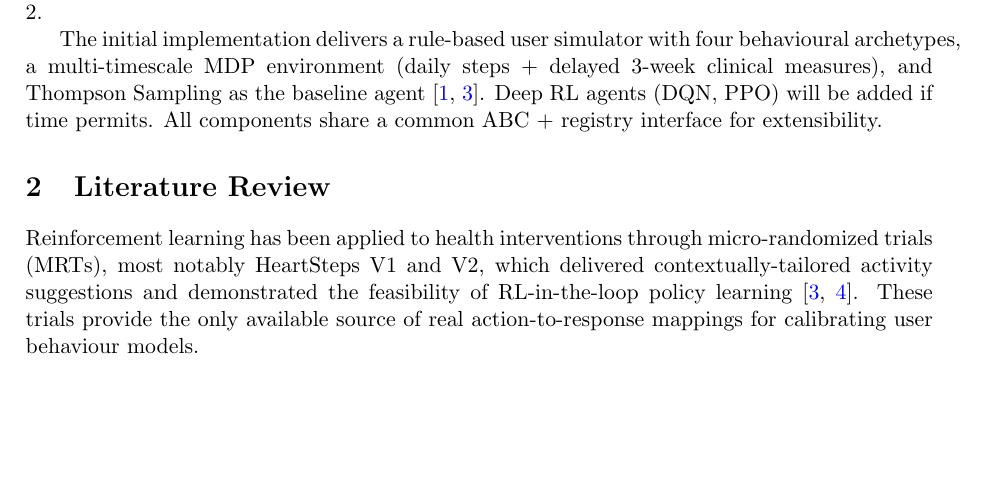
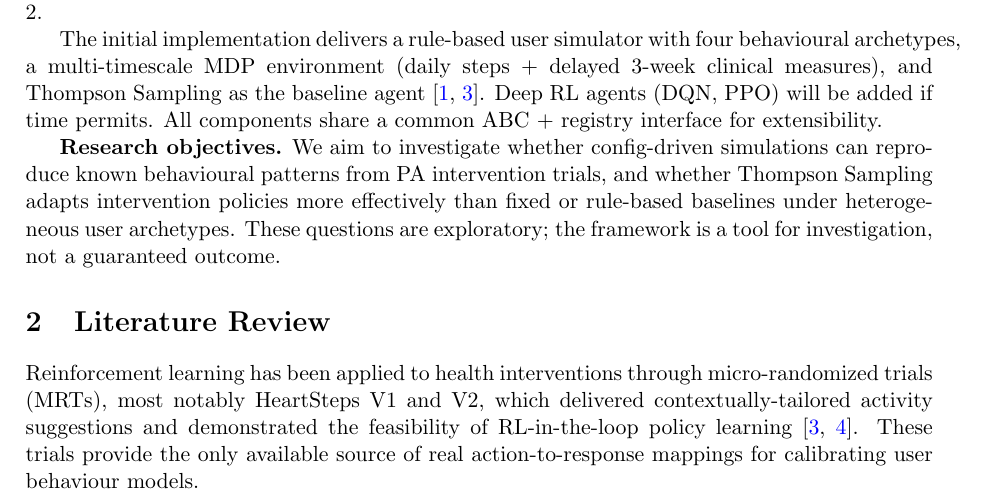
Before and after one commit to wd7512/rl-health-interventions, a LaTeX document (docs/initial_design.tex): part of page 2 of 8, cut so that both start at the same text, the shorter picture padded with empty space. Compiled offline with pdfLaTeX.

Commit message:
docs: add concise research objectives section
Added 3-sentence research objectives paragraph after introduction:
- Investigate whether config-driven simulations reproduce known PA behavioural patterns
- Test whether Thompson Sampling outperforms fixed/rule-based baselines
- Explicitly frame as exploratory — framework is tool for investigation, not guaranteed outcome

No deliverables language. Honest about uncertainty.

```diff
--- a/docs/initial_design.tex
+++ b/docs/initial_design.tex
@@ -49,6 +49,13 @@ delayed 3-week clinical measures), and Thompson Sampling as the baseline
 agent \cite{karine2024stepcountjitai,klasnja2019heartsteps}. Deep RL agents
 (DQN, PPO) will be added if time permits. All
 components share a common ABC + registry interface for extensibility.
+
+\textbf{Research objectives.} We aim to investigate whether config-driven
+simulations can reproduce known behavioural patterns from PA intervention
+trials, and whether Thompson Sampling adapts intervention policies more
+effectively than fixed or rule-based baselines under heterogeneous user
+archetypes. These questions are exploratory; the framework is a tool for
+investigation, not a guaranteed outcome.
 
 \section{Literature Review}
 \label{sec:lit}
```
